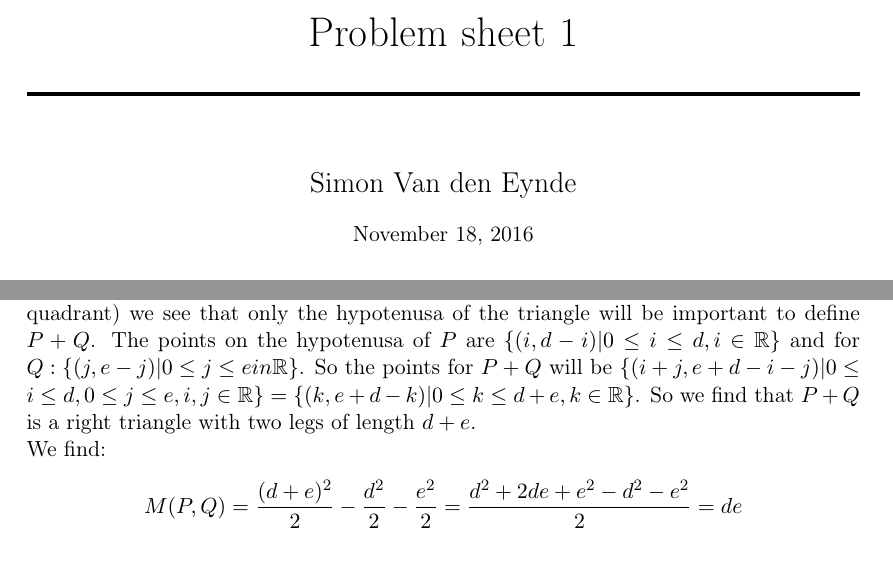
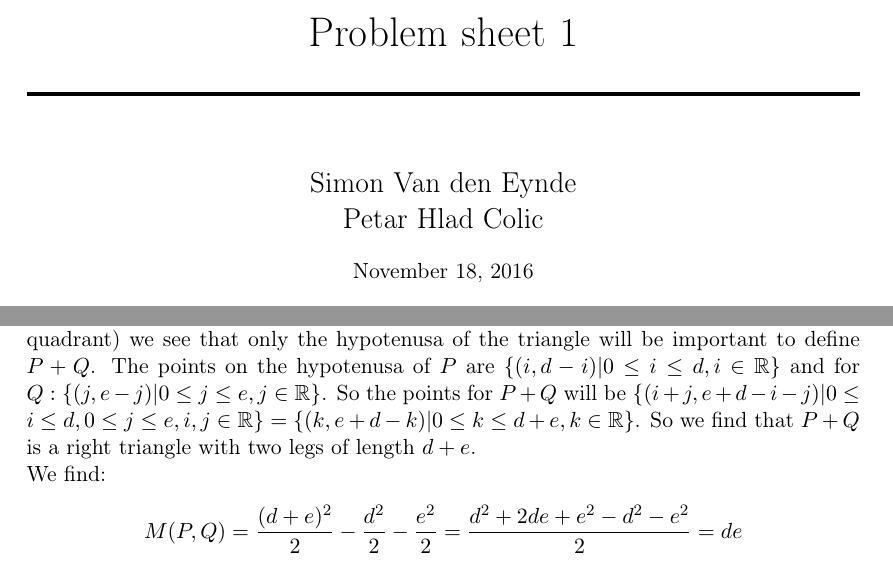
Before and after one commit to petarhlad/DAG-problems, a LaTeX document (sheet1/Report/report.tex): two parts of pages 1 and 4 of 4, joined at a grey line, cut so that both start at the same text. Compiled offline with pdfLaTeX.

Commit message:
added Petar to authors and a small correction

```diff
--- a/sheet1/Report/report.tex
+++ b/sheet1/Report/report.tex
@@ -78,7 +78,7 @@
 \horrule{2pt} \\[0.5cm] % Thick bottom horizontal rule
 }
 
-\author{Simon Van den Eynde} % Your name
+\author{Simon Van den Eynde \\ Petar Hlad Colic} % Your name
 
 \date{\normalsize\today} % Today's date or a custom date
 
@@ -155,7 +155,7 @@ Using Bernstein's Theorem we find that M(New($f$),New($g)) = M(P,Q)= $ (number o
 \section{f}
 Suppose we have two general plane algebraic curves $f$ and $g$ of degree $d$ and $e$ and with Newton-polygons $P=$New($f), Q=$New($g$). For the algebraic plane curve $f$ of degree $d$, we know that it is of the form $\sum_{i=0}^{d}a_{i}*x^{i}*y^{d-i}$ with all $a_{i}\neq 0$. So that the $P=$conv$(\{(i,d-i)| i\in [0,\ldots,d]\}$ which is the triangle through $(0,0),(d,0),(0,d)$. Analogous we find $Q=\Delta\{(0,0),(e,0),(0,e)\}$.\\
 
-Now we will look at $P+Q$. When calculating $P+Q$ we should only consider the boundaries of $P$ and $Q$. From the geometric structure (both lie in the corner of the first quadrant) we see that only the hypotenusa of the triangle will be important to define $P+Q$. The points on the hypotenusa of $P$ are $\{(i,d-i)| 0\leq i\leq d, i\in \mathbb{R}\}$ and for $Q: \{(j,e-j)| 0\leq j\leq e in \mathbb{R}\}$. So the points for $P+Q$ will be $\{(i+j,e+d-i-j) | 0\leq i\leq d, 0\leq j \leq e, i,j\in \mathbb{R}\} = \{(k,e+d-k) | 0\leq k\leq d+e, k\in \mathbb{R}\}$. So we find that $P+Q$ is a right triangle with two legs of length $d+e$.
+Now we will look at $P+Q$. When calculating $P+Q$ we should only consider the boundaries of $P$ and $Q$. From the geometric structure (both lie in the corner of the first quadrant) we see that only the hypotenusa of the triangle will be important to define $P+Q$. The points on the hypotenusa of $P$ are $\{(i,d-i)| 0\leq i\leq d, i\in \mathbb{R}\}$ and for $Q: \{(j,e-j)| 0\leq j\leq e, j \in \mathbb{R}\}$. So the points for $P+Q$ will be $\{(i+j,e+d-i-j) | 0\leq i\leq d, 0\leq j \leq e, i,j\in \mathbb{R}\} = \{(k,e+d-k) | 0\leq k\leq d+e, k\in \mathbb{R}\}$. So we find that $P+Q$ is a right triangle with two legs of length $d+e$.
 
 We find:
 \[M(P,Q)= \frac{(d+e)^{2}}{2} - \frac{d^{2}}{2} -\frac{e^{2}}{2}= \frac{d^{2} + 2de + e^{2}-d^{2}-e^{2}}{2}=de\]
```
Also changed, not shown: sheet1/Report/report.pdf.
